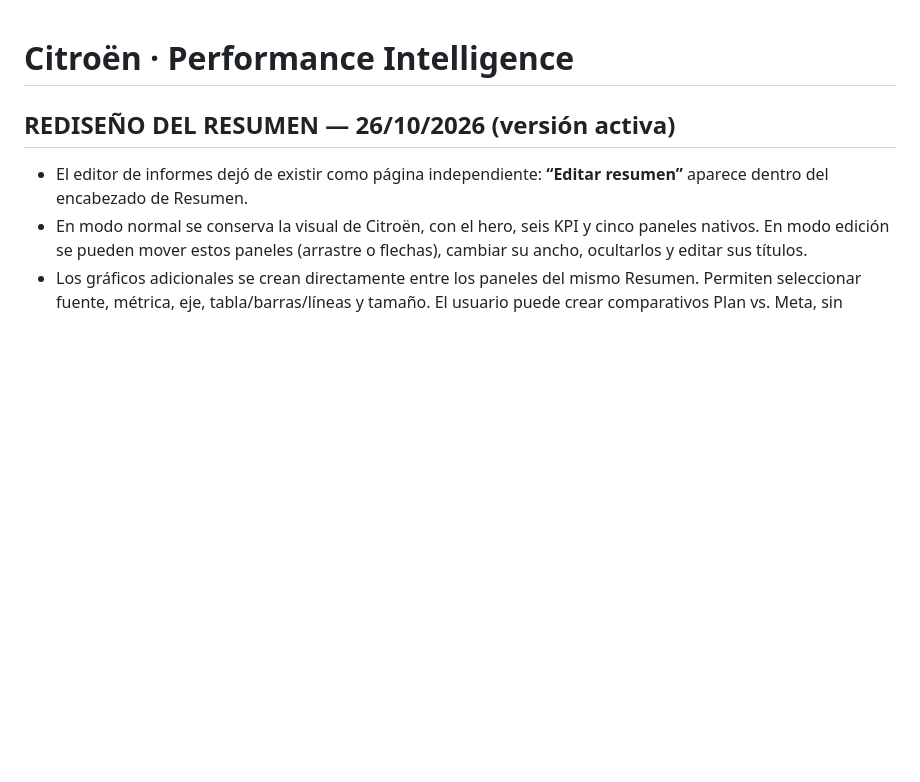
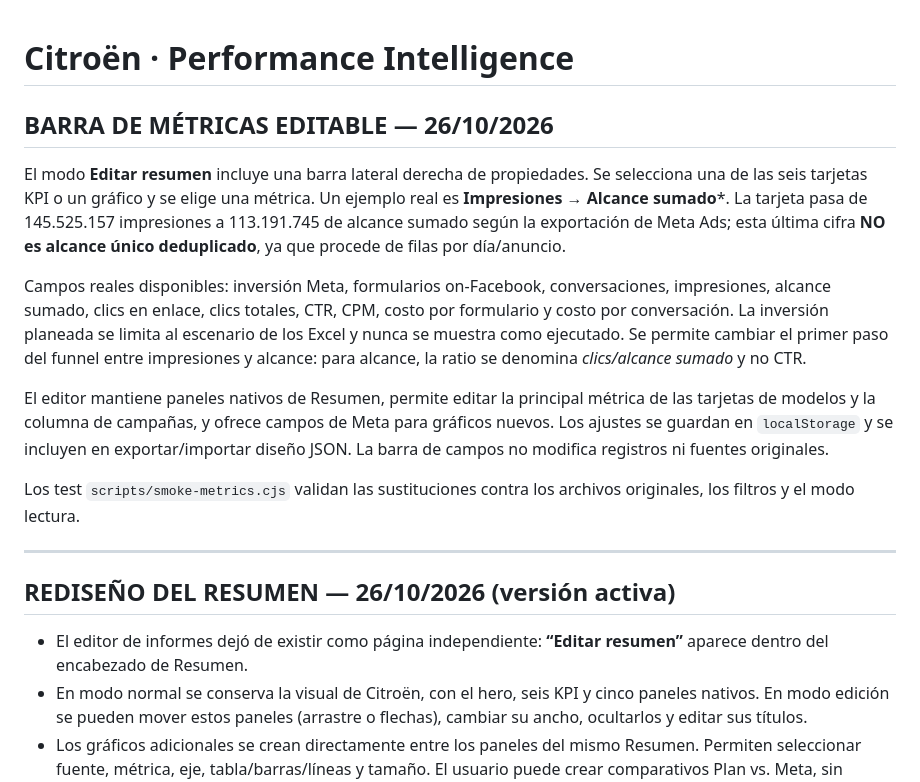
Before and after one commit to santiagoherrera1886-ai/citroen, a Markdown page: README.md, the part around the change. GitHub-like rendering; blank space fills up the shorter version.

Commit message:
Document sidebar metric swapping, reach limitations and verified Meta totals

```diff
--- a/README.md
+++ b/README.md
@@ -1,4 +1,16 @@
 # Citroën · Performance Intelligence
+
+## BARRA DE MÉTRICAS EDITABLE — 26/10/2026
+
+El modo **Editar resumen** incluye una barra lateral derecha de propiedades. Se selecciona una de las seis tarjetas KPI o un gráfico y se elige una métrica. Un ejemplo real es **Impresiones → Alcance sumado***. La tarjeta pasa de 145.525.157 impresiones a 113.191.745 de alcance sumado según la exportación de Meta Ads; esta última cifra **NO es alcance único deduplicado**, ya que procede de filas por día/anuncio.
+
+Campos reales disponibles: inversión Meta, formularios on-Facebook, conversaciones, impresiones, alcance sumado, clics en enlace, clics totales, CTR, CPM, costo por formulario y costo por conversación. La inversión planeada se limita al escenario de los Excel y nunca se muestra como ejecutado. Se permite cambiar el primer paso del funnel entre impresiones y alcance: para alcance, la ratio se denomina *clics/alcance sumado* y no CTR.
+
+El editor mantiene paneles nativos de Resumen, permite editar la principal métrica de las tarjetas de modelos y la columna de campañas, y ofrece campos de Meta para gráficos nuevos. Los ajustes se guardan en `localStorage` y se incluyen en exportar/importar diseño JSON. La barra de campos no modifica registros ni fuentes originales.
+
+Los test `scripts/smoke-metrics.cjs` validan las sustituciones contra los archivos originales, los filtros y el modo lectura.
+
+---
 
 ## REDISEÑO DEL RESUMEN — 26/10/2026 (versión activa)
 
```
